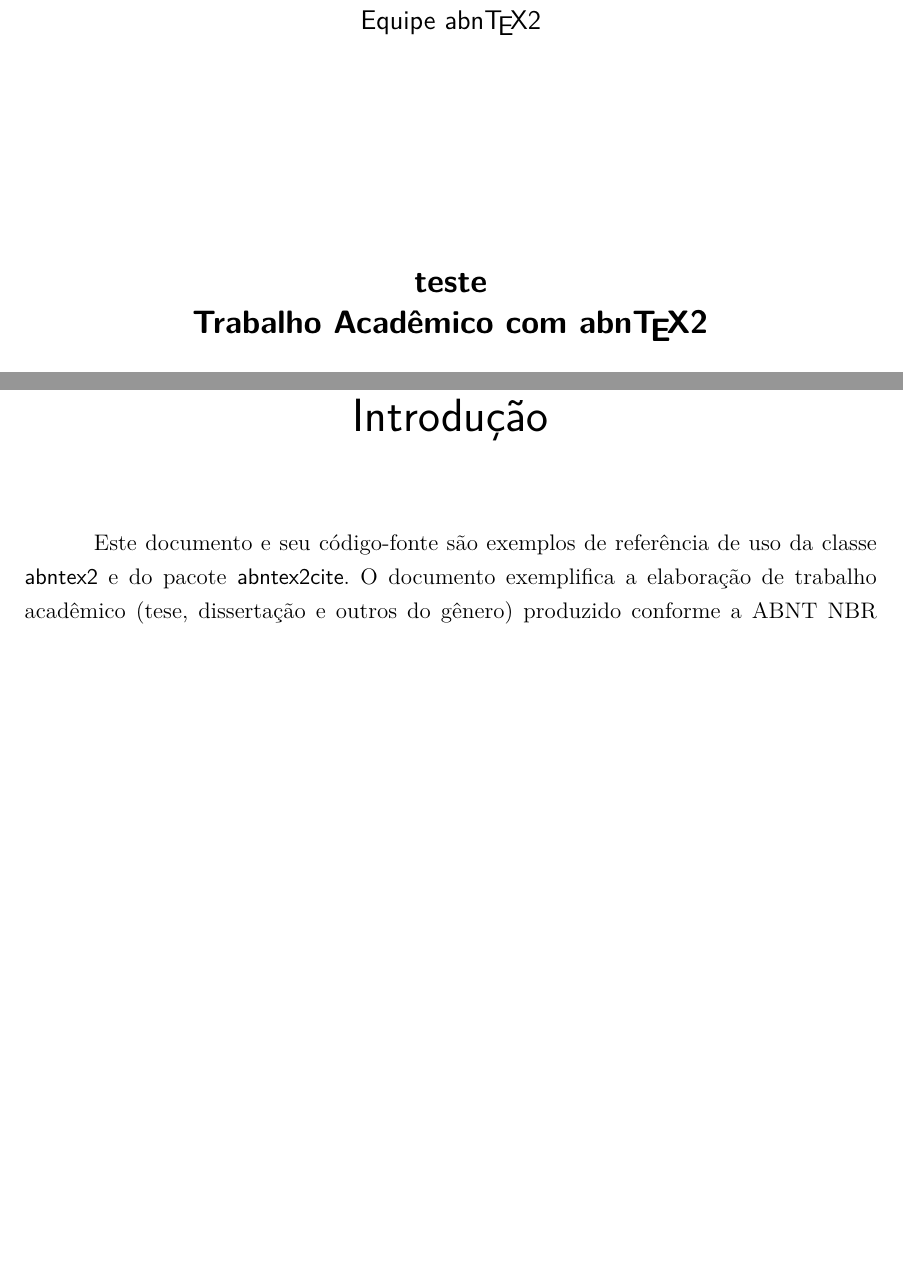
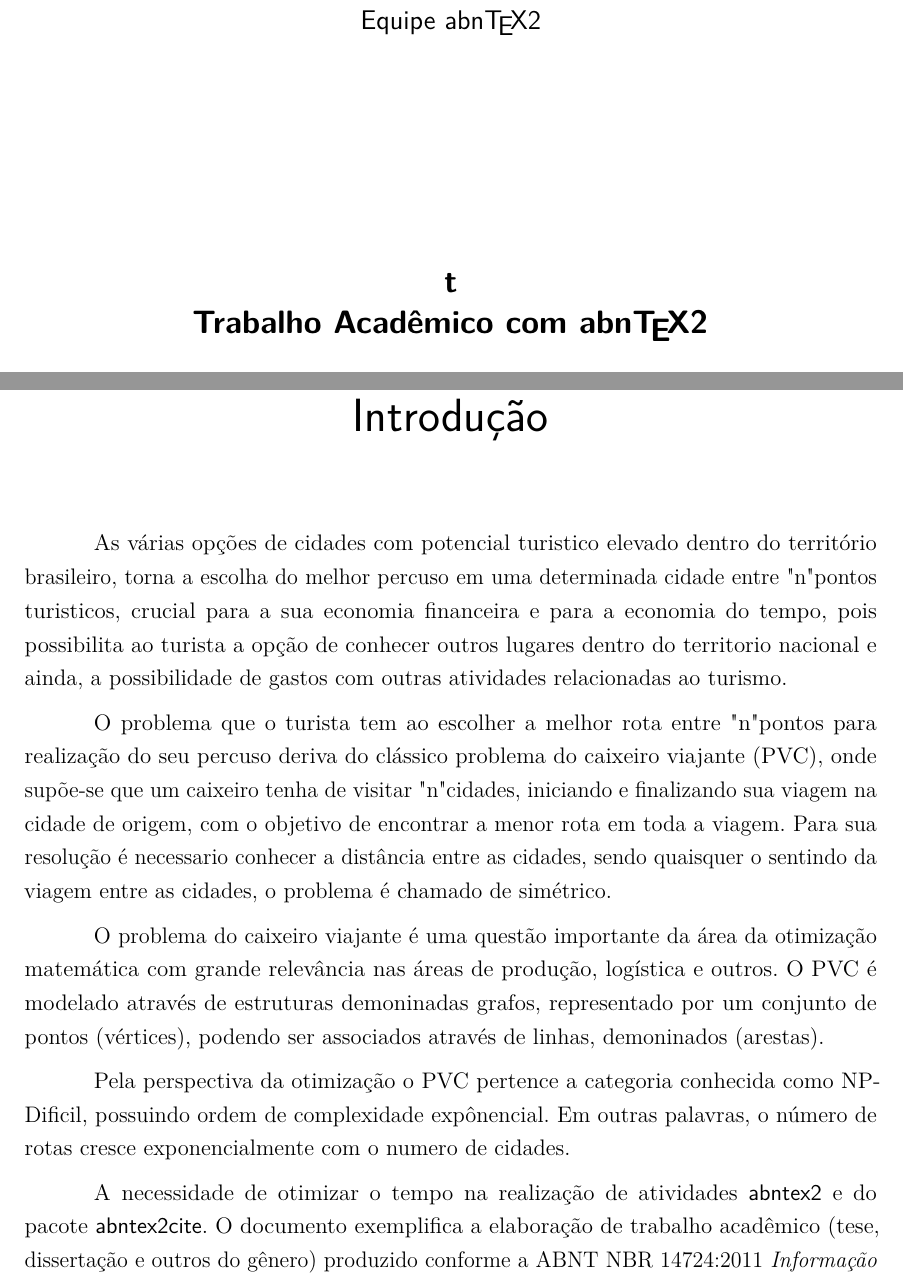
Before and after one commit to Ricardomguimaraes/tcc-ricardoguimaraes, a LaTeX thesis (abntex2-modelo-trabalho-academico.tex): two parts of pages 7 and 33 of 65, joined at a grey line, cut so that both start at the same text, the shorter picture padded with empty space. Compiled offline with pdfLaTeX.

Commit message:
add Introdução no TCC

```diff
--- a/abntex2-modelo-trabalho-academico.tex
+++ b/abntex2-modelo-trabalho-academico.tex
@@ -95,7 +95,7 @@
 % ---
 % Informações de dados para CAPA e FOLHA DE ROSTO
 % ---
-\titulo{teste\\ Trabalho Acadêmico com \abnTeX}
+\titulo{t\\ Trabalho Acadêmico com \abnTeX}
 \autor{Equipe \abnTeX}
 \local{Brasil}
 \data{2014, v-1.9.2}
@@ -467,7 +467,27 @@
 \addcontentsline{toc}{chapter}{Introdução}
 % ----------------------------------------------------------
 
-Este documento e seu código-fonte são exemplos de referência de uso da classe
+As várias opções de cidades com potencial turistico elevado dentro do território brasileiro,
+torna a escolha do melhor percuso em uma determinada cidade entre "n" pontos turisticos,
+crucial para a sua economia financeira e para a economia do tempo, pois possibilita ao turista
+a opção de conhecer outros lugares dentro do territorio nacional e ainda, a possibilidade de gastos
+com outras atividades relacionadas ao turismo.
+
+O problema que o turista tem ao escolher a melhor rota entre "n" pontos para realização do seu percuso
+deriva do clássico problema do caixeiro viajante (PVC), onde supõe-se que um caixeiro tenha
+de visitar "n" cidades, iniciando e finalizando sua viagem na cidade de origem, com o objetivo de encontrar
+a menor rota em toda a viagem. Para sua resolução é necessario conhecer a distância entre as cidades, sendo
+quaisquer o sentindo da viagem entre as cidades, o problema é chamado de simétrico.
+
+O problema do caixeiro viajante é uma questão importante da área da otimização matemática com grande relevância nas
+áreas de produção, logística e outros. O PVC é modelado através de estruturas demoninadas grafos,
+representado por um conjunto de pontos (vértices), podendo ser associados através de linhas,
+demoninados (arestas).
+
+Pela perspectiva da otimização o PVC pertence a categoria conhecida como NP-Dificil, possuindo ordem de
+complexidade expônencial. Em outras palavras, o número de rotas cresce exponencialmente com o numero de cidades.
+
+A necessidade de otimizar o tempo na realização de atividades
 \textsf{abntex2} e do pacote \textsf{abntex2cite}. O documento
 exemplifica a elaboração de trabalho acadêmico (tese, dissertação e outros do
 gênero) produzido conforme a ABNT NBR 14724:2011 \emph{Informação e documentação
```
